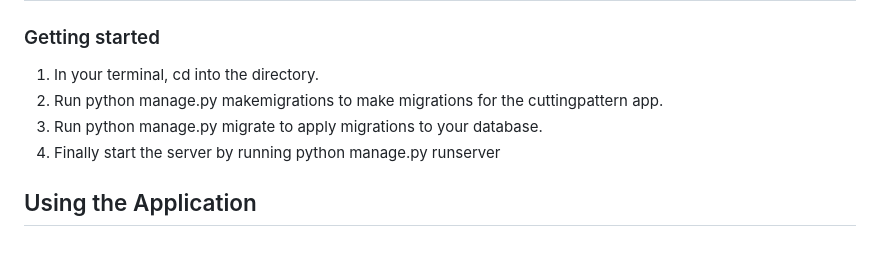
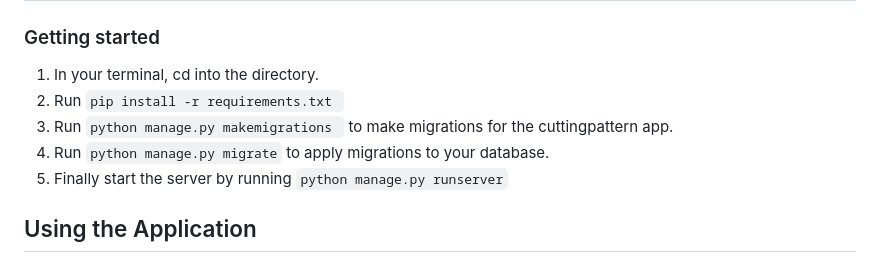
Before and after one commit to Sonfix/cuttingpattern, a Markdown page: ReadMe.md, the part around the change. Rendered like a GitHub page.

Commit message:
adjusted Readme

````diff
--- a/ReadMe.md
+++ b/ReadMe.md
@@ -32,9 +32,10 @@ The web application stores the cuttingplan information in two different variatio
 ### Getting started
 
 1. In your terminal, cd into the directory.
-2. Run python manage.py makemigrations to make migrations for the cuttingpattern app.
-3. Run python manage.py migrate to apply migrations to your database.
-4. Finally start the server by running python manage.py runserver
+2. Run ```pip install -r requirements.txt ```
+2. Run ```python manage.py makemigrations ``` to make migrations for the cuttingpattern app.
+3. Run ``` python manage.py migrate ``` to apply migrations to your database.
+4. Finally start the server by running ``` python manage.py runserver ```
 
 ## Using the Application
 
````
